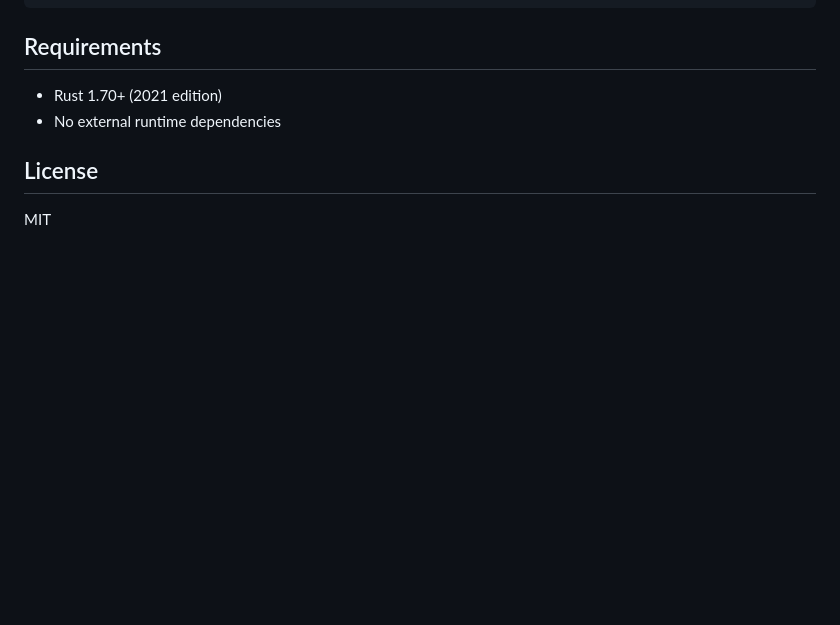
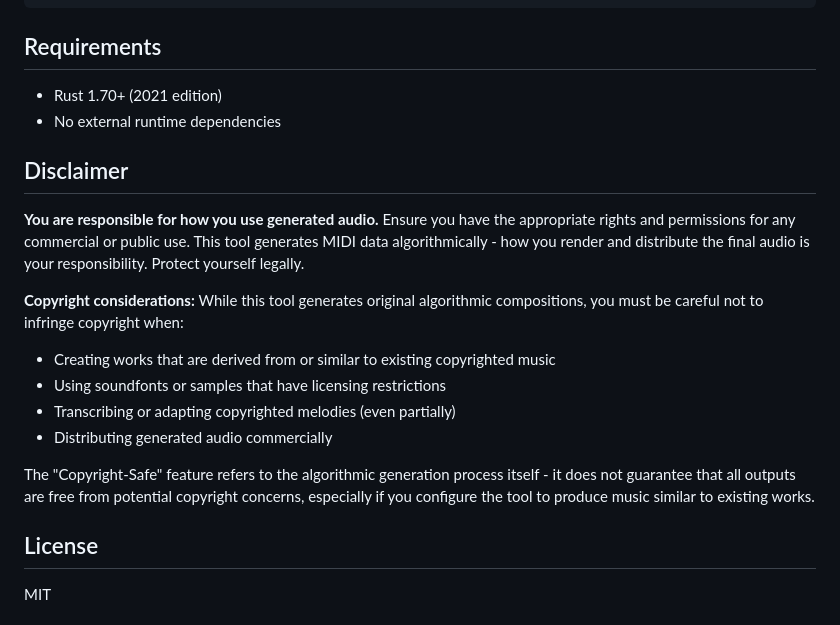
Before and after one commit to softwarewrighter/music-pipe-rs, a Markdown page: README.md, the part around the change. Rendered like a GitHub page; blank space fills up the shorter version.

Commit message:
docs: Add disclaimer about copyright and responsible use
Co-Authored-By: Claude Opus 4.5 <noreply@anthropic.com>

```diff
--- a/README.md
+++ b/README.md
@@ -223,6 +223,18 @@ afplay output.wav
 - Rust 1.70+ (2021 edition)
 - No external runtime dependencies
 
+## Disclaimer
+
+**You are responsible for how you use generated audio.** Ensure you have the appropriate rights and permissions for any commercial or public use. This tool generates MIDI data algorithmically - how you render and distribute the final audio is your responsibility. Protect yourself legally.
+
+**Copyright considerations:** While this tool generates original algorithmic compositions, you must be careful not to infringe copyright when:
+- Creating works that are derived from or similar to existing copyrighted music
+- Using soundfonts or samples that have licensing restrictions
+- Transcribing or adapting copyrighted melodies (even partially)
+- Distributing generated audio commercially
+
+The "Copyright-Safe" feature refers to the algorithmic generation process itself - it does not guarantee that all outputs are free from potential copyright concerns, especially if you configure the tool to produce music similar to existing works.
+
 ## License
 
 MIT
```
